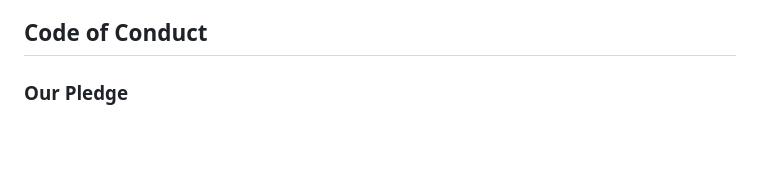
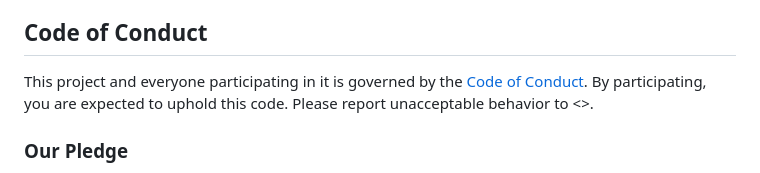
Before and after one commit to Kudzmat/NoseBleedSection, a Markdown page: CONTRIBUTING.md, the part around the change. GitHub-like rendering; blank space fills up the shorter version.

Commit message:
Feat: Add code of conduct for  project

```diff
--- a/CONTRIBUTING.md
+++ b/CONTRIBUTING.md
@@ -36,7 +36,7 @@ If you would like to contribute to this project,please follow the following setu
    do not have permission to do that, you may request the second reviewer to merge it for you.
 
 ## Code of Conduct
-
+This project and everyone participating in it is governed by the [Code of Conduct](CODE_OF_CONDUCT.md). By participating, you are expected to uphold this code. Please report unacceptable behavior to <>.
 
 ### Our Pledge
 
```
Also changed, not shown: CODE_OF_CONDUCT.md (added, +34 -0 lines).
